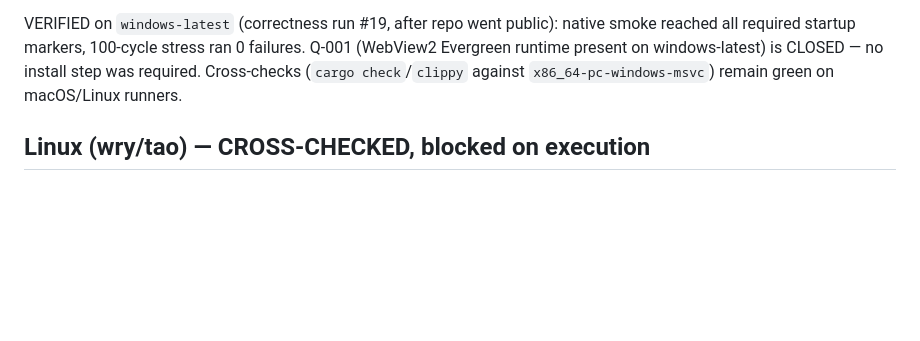
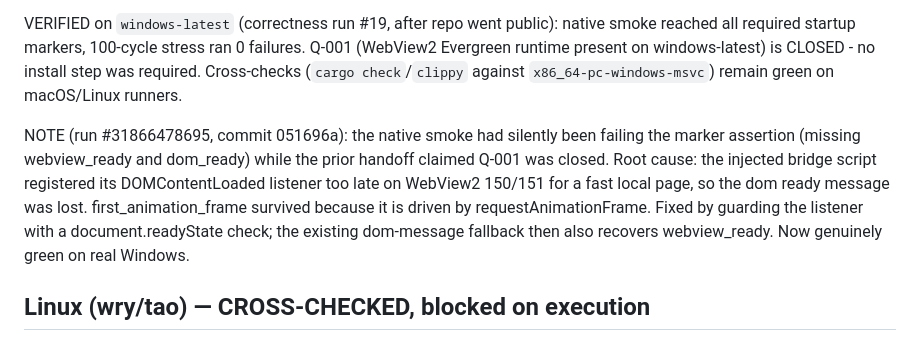
Before and after one commit to ChloeVPin/kiri, a Markdown page: docs/CROSS_PLATFORM_STATUS.md, the part around the change. Rendered like a GitHub page; blank space fills up the shorter version.

Commit message:
docs: record real Windows native-smoke closure (commit 051696a) in cross-platform status
The prior handoff marked Q-001 closed while the native smoke was in fact
failing the marker assertion (missing webview_ready/dom_ready). Document the
actual root cause and the document.readyState fix that made it genuinely green.

```diff
--- a/docs/CROSS_PLATFORM_STATUS.md
+++ b/docs/CROSS_PLATFORM_STATUS.md
@@ -40,8 +40,18 @@ on this Mac. The only local evidence is compile-level.
 VERIFIED on `windows-latest` (correctness run #19, after repo went public):
 native smoke reached all required startup markers, 100-cycle stress ran 0
 failures. Q-001 (WebView2 Evergreen runtime present on windows-latest) is
-CLOSED — no install step was required. Cross-checks (`cargo check`/`clippy`
+CLOSED - no install step was required. Cross-checks (`cargo check`/`clippy`
 against `x86_64-pc-windows-msvc`) remain green on macOS/Linux runners.
+
+NOTE (run #31866478695, commit 051696a): the native smoke had silently been
+failing the marker assertion (missing webview_ready and dom_ready) while
+the prior handoff claimed Q-001 was closed. Root cause: the injected bridge
+script registered its DOMContentLoaded listener too late on WebView2 150/151
+for a fast local page, so the dom ready message was lost. first_animation_frame
+survived because it is driven by requestAnimationFrame. Fixed by guarding the
+listener with a document.readyState check; the existing dom-message fallback
+then also recovers webview_ready. Now genuinely green on real Windows.
+
 
 ## Linux (wry/tao) — CROSS-CHECKED, blocked on execution
 
```
